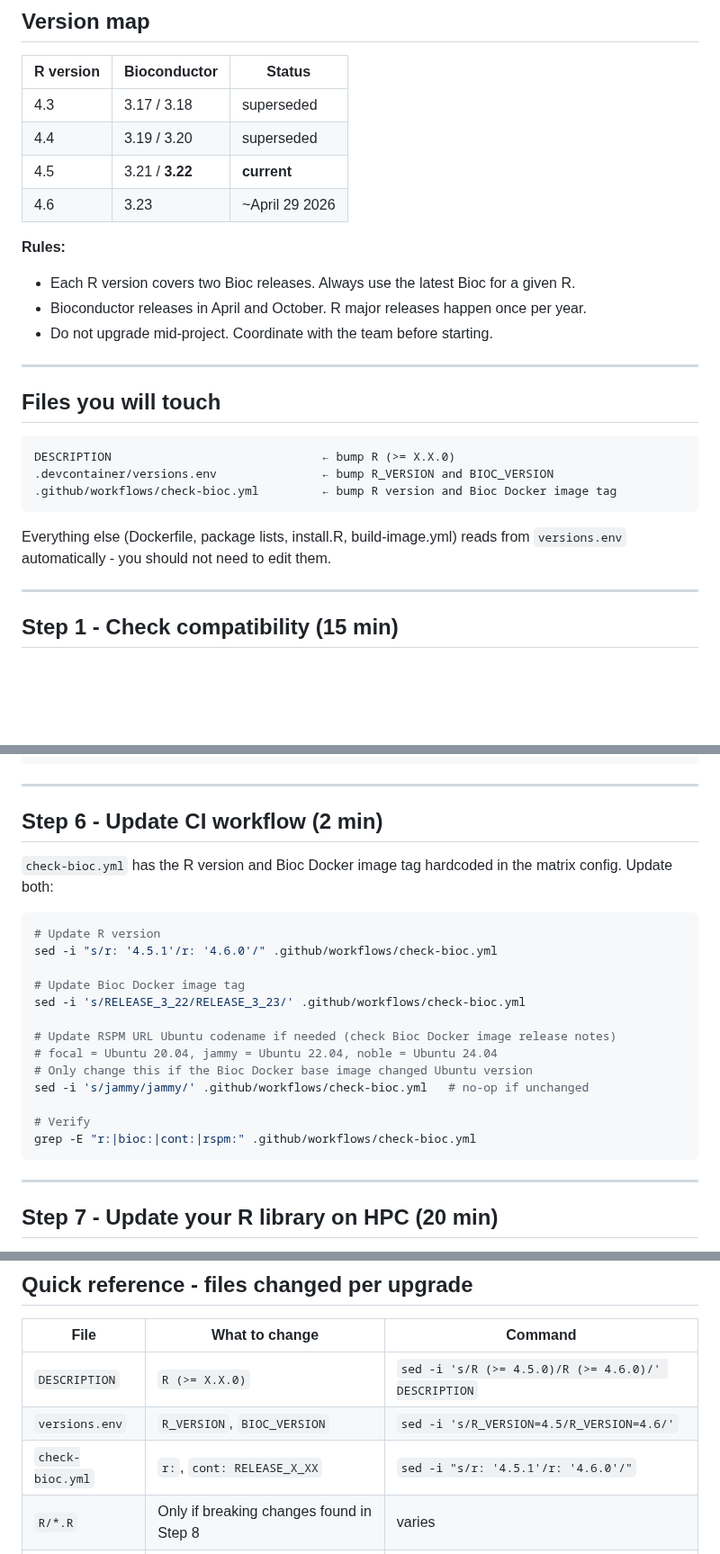
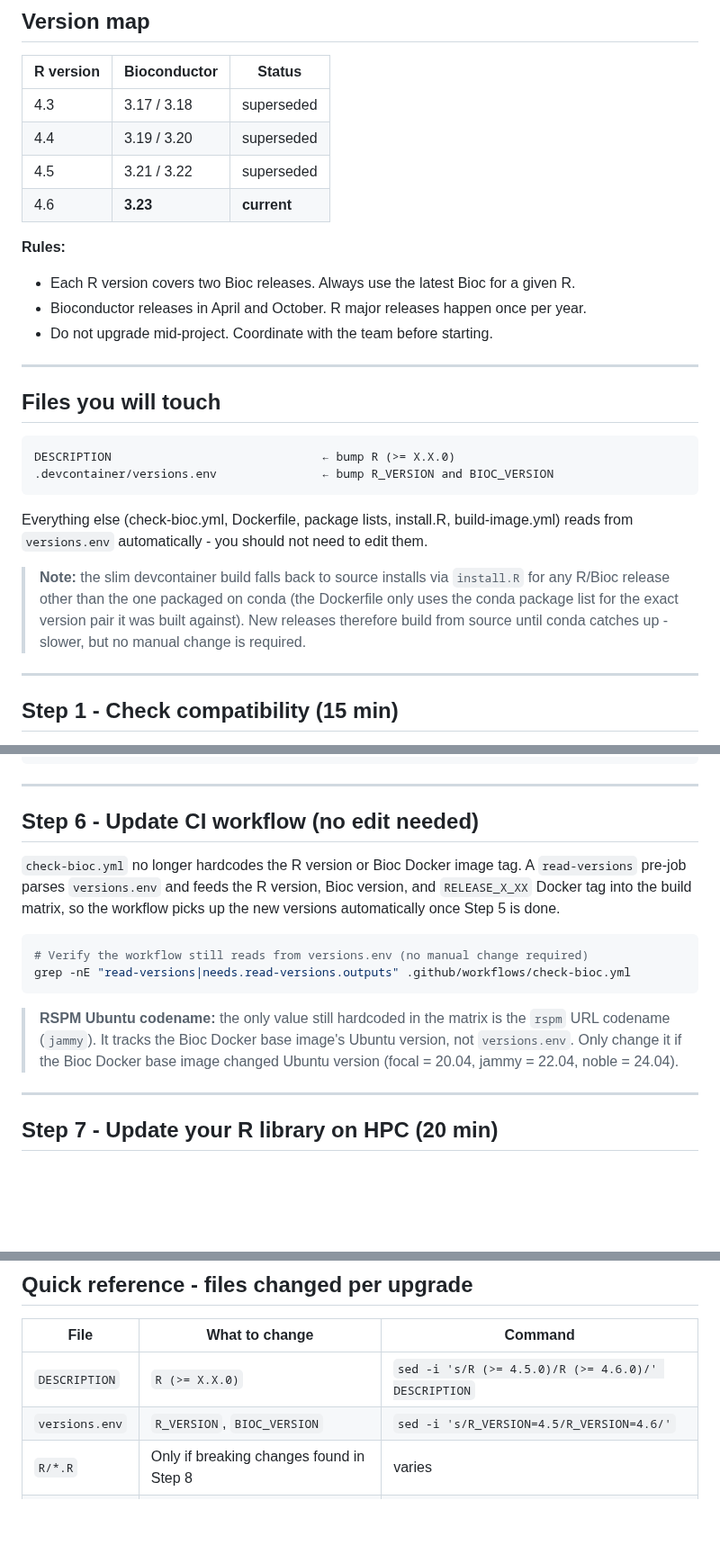
Before and after one commit to cruk-mi/mesa, a Markdown page: .devcontainer/UPGRADE_GUIDE.md, 3 parts joined by grey strips. Shown at 90% size. Drawn GitHub-style; blank space fills up the shorter version.

Commit message:
docs(UPGRADE_GUIDE): drop manual check-bioc.yml edits
check-bioc.yml now reads versions from versions.env, so it no longer
needs hand-editing on upgrade. Remove it from the files-to-touch list,
rewrite Step 6, refresh the version map, and note the slim source-install
fallback.

````diff
--- a/.devcontainer/UPGRADE_GUIDE.md
+++ b/.devcontainer/UPGRADE_GUIDE.md
@@ -13,8 +13,8 @@
 |-----------|-----------------|---------------------|
 | 4.3       | 3.17 / 3.18     | superseded          |
 | 4.4       | 3.19 / 3.20     | superseded          |
-| 4.5       | 3.21 / **3.22** | **current**         |
-| 4.6       | 3.23            | ~April 29 2026      |
+| 4.5       | 3.21 / 3.22     | superseded          |
+| 4.6       | **3.23**        | **current**         |
 
 **Rules:**
 - Each R version covers two Bioc releases. Always use the latest Bioc for a given R.
@@ -28,11 +28,17 @@
 ```
 DESCRIPTION                              ← bump R (>= X.X.0)
 .devcontainer/versions.env               ← bump R_VERSION and BIOC_VERSION
-.github/workflows/check-bioc.yml         ← bump R version and Bioc Docker image tag
 ```
 
-Everything else (Dockerfile, package lists, install.R, build-image.yml) reads from
-`versions.env` automatically - you should not need to edit them.
+Everything else (check-bioc.yml, Dockerfile, package lists, install.R,
+build-image.yml) reads from `versions.env` automatically - you should not need to
+edit them.
+
+> **Note:** the slim devcontainer build falls back to source installs via
+> `install.R` for any R/Bioc release other than the one packaged on conda (the
+> Dockerfile only uses the conda package list for the exact version pair it was
+> built against). New releases therefore build from source until conda catches
+> up - slower, but no manual change is required.
 
 ---
 
@@ -150,26 +156,22 @@ IMAGE_TAG_FULL=full
 
 ---
 
-## Step 6 - Update CI workflow (2 min)
+## Step 6 - Update CI workflow (no edit needed)
 
-`check-bioc.yml` has the R version and Bioc Docker image tag hardcoded
-in the matrix config. Update both:
+`check-bioc.yml` no longer hardcodes the R version or Bioc Docker image tag.
+A `read-versions` pre-job parses `versions.env` and feeds the R version,
+Bioc version, and `RELEASE_X_XX` Docker tag into the build matrix, so the
+workflow picks up the new versions automatically once Step 5 is done.
 
 ```bash
-# Update R version
-sed -i "s/r: '4.5.1'/r: '4.6.0'/" .github/workflows/check-bioc.yml
+# Verify the workflow still reads from versions.env (no manual change required)
+grep -nE "read-versions|needs.read-versions.outputs" .github/workflows/check-bioc.yml
+```
 
-# Update Bioc Docker image tag
-sed -i 's/RELEASE_3_22/RELEASE_3_23/' .github/workflows/check-bioc.yml
-
-# Update RSPM URL Ubuntu codename if needed (check Bioc Docker image release notes)
-# focal = Ubuntu 20.04, jammy = Ubuntu 22.04, noble = Ubuntu 24.04
-# Only change this if the Bioc Docker base image changed Ubuntu version
-sed -i 's/jammy/jammy/' .github/workflows/check-bioc.yml   # no-op if unchanged
-
-# Verify
-grep -E "r:|bioc:|cont:|rspm:" .github/workflows/check-bioc.yml
-```
+> **RSPM Ubuntu codename:** the only value still hardcoded in the matrix is the
+> `rspm` URL codename (`jammy`). It tracks the Bioc Docker base image's Ubuntu
+> version, not `versions.env`. Only change it if the Bioc Docker base image
+> changed Ubuntu version (focal = 20.04, jammy = 22.04, noble = 24.04).
 
 ---
 
@@ -456,6 +458,5 @@ Copy this into your PR description:
 |------|---------------|---------|
 | `DESCRIPTION` | `R (>= X.X.0)` | `sed -i 's/R (>= 4.5.0)/R (>= 4.6.0)/' DESCRIPTION` |
 | `versions.env` | `R_VERSION`, `BIOC_VERSION` | `sed -i 's/R_VERSION=4.5/R_VERSION=4.6/'` |
-| `check-bioc.yml` | `r:`, `cont: RELEASE_X_XX` | `sed -i "s/r: '4.5.1'/r: '4.6.0'/"` |
 | `R/*.R` | Only if breaking changes found in Step 8 | varies |
 | `man/*.Rd` | Auto-regenerated by `devtools::document()` | do not edit manually |
````
